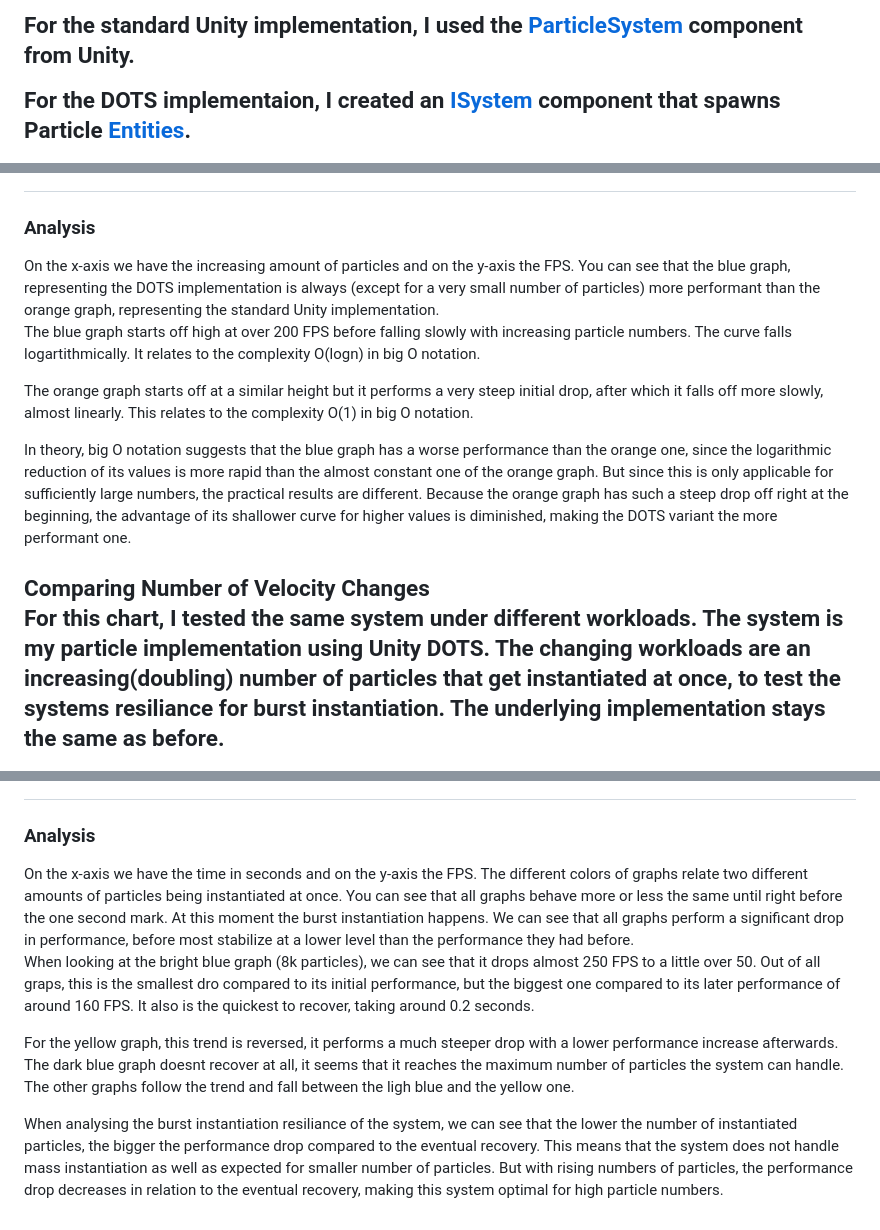
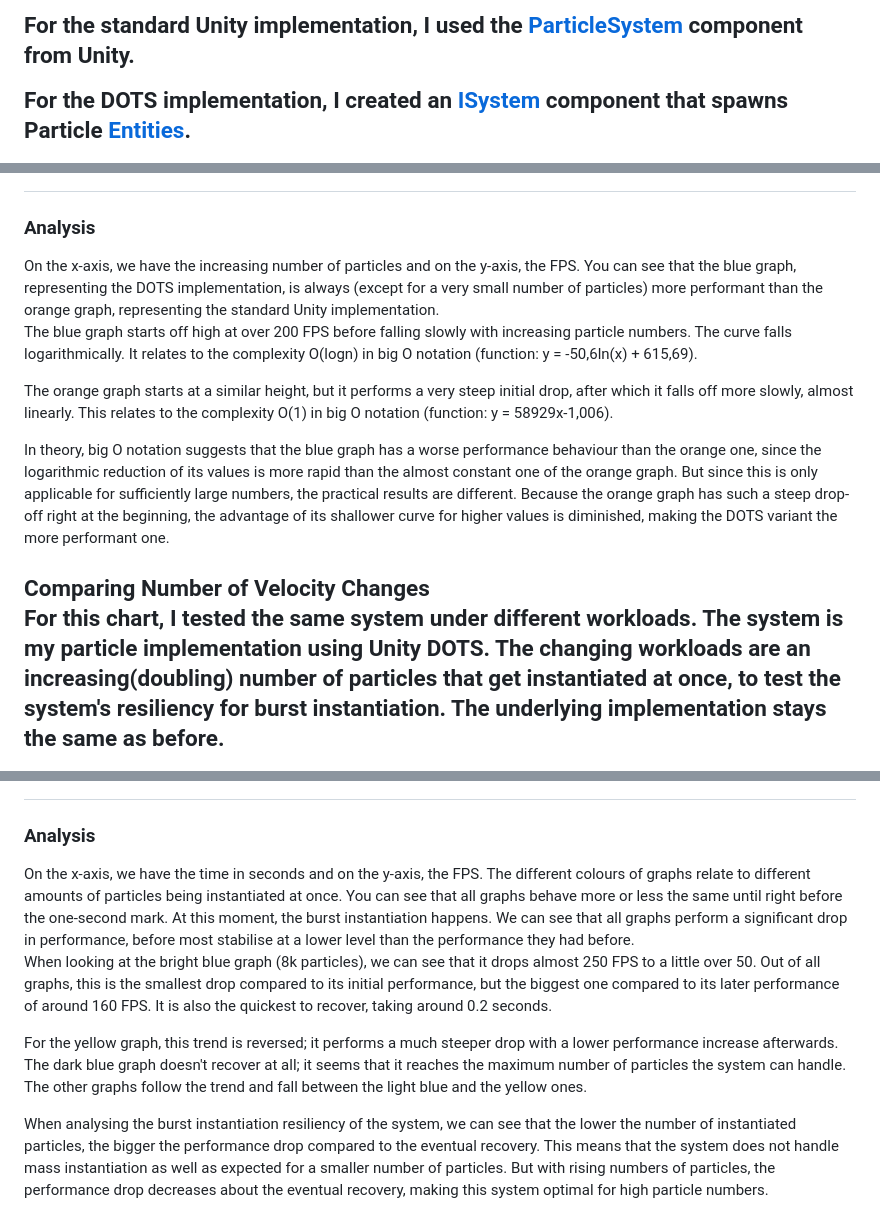
Before and after one commit to alexanderNienhaus/advancedTools, a Markdown page: README.md, 3 parts joined by grey strips. Drawn GitHub-style.

```diff
--- a/README.md
+++ b/README.md
@@ -35,34 +41,34 @@ For this chart, I tested two different system under the same workload. The first
 
 For the standard Unity implementation, I used the <a href="https://docs.unity3d.com/ScriptReference/ParticleSystem.html">ParticleSystem</a> component from Unity.
 
-For the DOTS implementaion, I created an <a href="https://docs.unity3d.com/Packages/com.unity.entities@1.0/manual/systems-isystem.html">ISystem</a> component that spawns Particle <a href="https://docs.unity3d.com/Packages/com.unity.entities@1.4/manual/concepts-entities.html">Entities</a>.
+For the DOTS implementation, I created an <a href="https://docs.unity3d.com/Packages/com.unity.entities@1.0/manual/systems-isystem.html">ISystem</a> component that spawns Particle <a href="https://docs.unity3d.com/Packages/com.unity.entities@1.4/manual/concepts-entities.html">Entities</a>.
 
 <p align="center">
   <img src="/Chart1.png" width="2879">
 </p>
 
 <h3 align="left">Analysis</h3>
-On the x-axis we have the increasing amount of particles and on the y-axis the FPS. You can see that the blue graph, representing the DOTS implementation is always (except for a very small number of particles) more performant than the orange graph, representing the standard Unity implementation.
+On the x-axis, we have the increasing number of particles and on the y-axis, the FPS. You can see that the blue graph, representing the DOTS implementation, is always (except for a very small number of particles) more performant than the orange graph, representing the standard Unity implementation.
 
-The blue graph starts off high at over 200 FPS before falling slowly with increasing particle numbers. The curve falls logartithmically. It relates to the complexity O(logn) in big O notation.
+The blue graph starts off high at over 200 FPS before falling slowly with increasing particle numbers. The curve falls logarithmically. It relates to the complexity O(logn) in big O notation (function: y = -50,6ln(x) + 615,69).
 
-The orange graph starts off at a similar height but it performs a very steep initial drop, after which it falls off more slowly, almost linearly. This relates to the complexity O(1) in big O notation.
+The orange graph starts at a similar height, but it performs a very steep initial drop, after which it falls off more slowly, almost linearly. This relates to the complexity O(1) in big O notation (function: y = 58929x-1,006).
 
-In theory, big O notation suggests that the blue graph has a worse performance than the orange one, since the logarithmic reduction of its values is more rapid than the almost constant one of the orange graph. But since this is only applicable for sufficiently large numbers, the practical results are different. Because the orange graph has such a steep drop off right at the beginning, the advantage of its shallower curve for higher values is diminished, making the DOTS variant the more performant one.
+In theory, big O notation suggests that the blue graph has a worse performance behaviour than the orange one, since the logarithmic reduction of its values is more rapid than the almost constant one of the orange graph. But since this is only applicable for sufficiently large numbers, the practical results are different. Because the orange graph has such a steep drop-off right at the beginning, the advantage of its shallower curve for higher values is diminished, making the DOTS variant the more performant one.
 
 <h2 align="left">Comparing Number of Velocity Changes</h4>
 
-For this chart, I tested the same system under different workloads. The system is my particle implementation using Unity DOTS. The changing workloads are an increasing(doubling) number of particles that get instantiated at once, to test the systems resiliance for burst instantiation. The underlying implementation stays the same as before.
+For this chart, I tested the same system under different workloads. The system is my particle implementation using Unity DOTS. The changing workloads are an increasing(doubling) number of particles that get instantiated at once, to test the system's resiliency for burst instantiation. The underlying implementation stays the same as before.
 
 <p align="center">
   <img src="/Chart2.png" width="3533">
 </p>
 
 <h3 align="left">Analysis</h3>
-On the x-axis we have the time in seconds and on the y-axis the FPS. The different colors of graphs relate two different amounts of particles being instantiated at once. You can see that all graphs behave more or less the same until right before the one second mark. At this moment the burst instantiation happens. We can see that all graphs perform a significant drop in performance, before most stabilize at a lower level than the performance they had before.
+On the x-axis, we have the time in seconds and on the y-axis, the FPS. The different colours of graphs relate to different amounts of particles being instantiated at once. You can see that all graphs behave more or less the same until right before the one-second mark. At this moment, the burst instantiation happens. We can see that all graphs perform a significant drop in performance, before most stabilise at a lower level than the performance they had before.
 
-When looking at the bright blue graph (8k particles), we can see that it drops almost 250 FPS to a little over 50. Out of all graps, this is the smallest dro compared to its initial performance, but the biggest one compared to its later performance of around 160 FPS. It also is the quickest to recover, taking around 0.2 seconds.
+When looking at the bright blue graph (8k particles), we can see that it drops almost 250 FPS to a little over 50. Out of all graphs, this is the smallest drop compared to its initial performance, but the biggest one compared to its later performance of around 160 FPS. It is also the quickest to recover, taking around 0.2 seconds.
 
-For the yellow graph, this trend is reversed, it performs a much steeper drop with a lower performance increase afterwards. The dark blue graph doesnt recover at all, it seems that it reaches the maximum number of particles the system can handle. The other graphs follow the trend and fall between the ligh blue and the yellow one.
+For the yellow graph, this trend is reversed; it performs a much steeper drop with a lower performance increase afterwards. The dark blue graph doesn't recover at all; it seems that it reaches the maximum number of particles the system can handle. The other graphs follow the trend and fall between the light blue and the yellow ones.
 
-When analysing the burst instantiation resiliance of the system, we can see that the lower the number of instantiated particles, the bigger the performance drop compared to the eventual recovery. This means that the system does not handle mass instantiation as well as expected for smaller number of particles. But with rising numbers of particles, the performance drop decreases in relation to the eventual recovery, making this system optimal for high particle numbers.
+When analysing the burst instantiation resiliency of the system, we can see that the lower the number of instantiated particles, the bigger the performance drop compared to the eventual recovery. This means that the system does not handle mass instantiation as well as expected for a smaller number of particles. But with rising numbers of particles, the performance drop decreases about the eventual recovery, making this system optimal for high particle numbers.
```
Also changed, not shown: other parts of README.md (+13 -7 lines).
